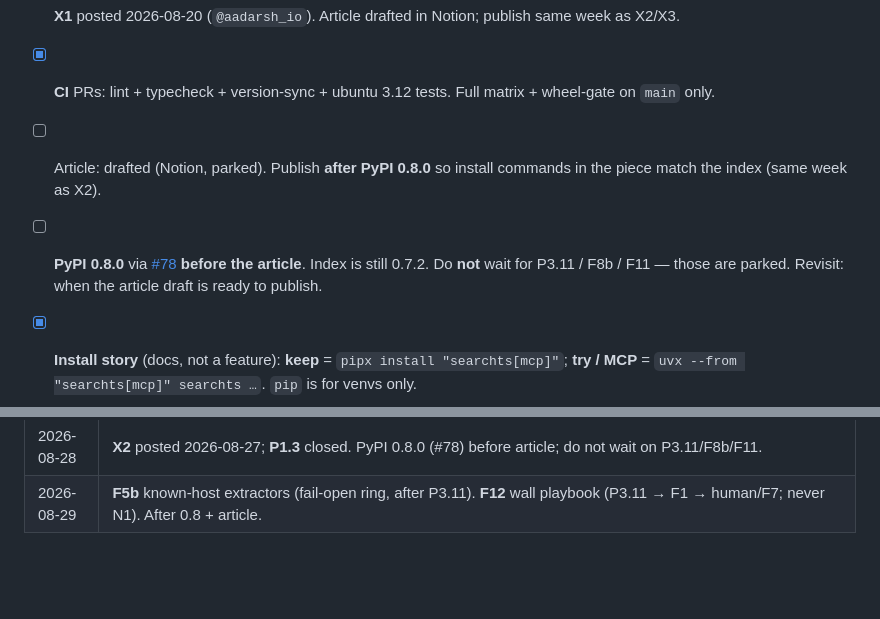
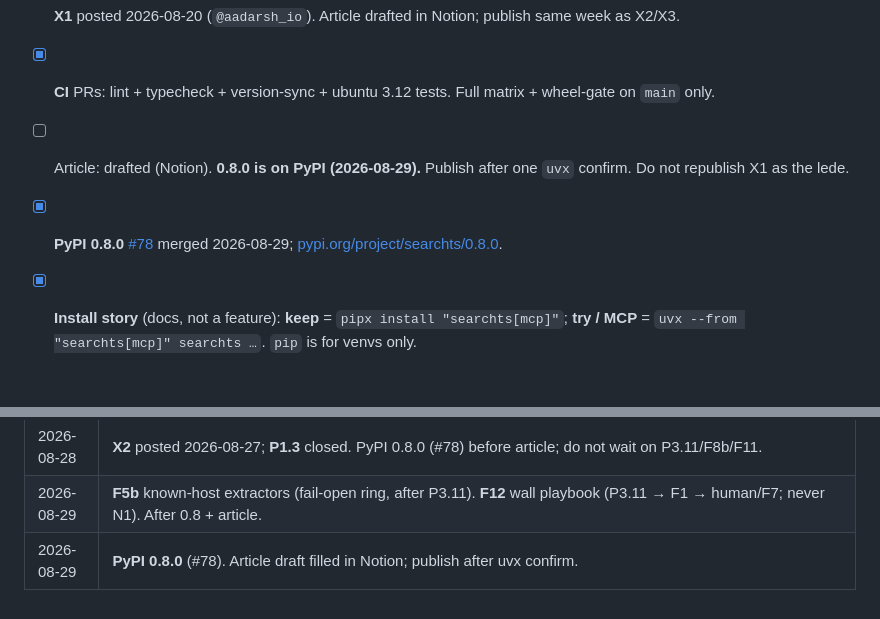
Before and after one commit to capad-xyz/searchts, a Markdown page: PLAN.md, 2 parts joined by grey strips. GitHub-like rendering; blank space fills up the shorter version.

Commit message:
docs(plan): tick PyPI 0.8.0 (#122)
Tick **PyPI 0.8.0** after #78. Article publish gate is a local `uvx`
confirm.

Co-authored-by: Grok 4.5 <grok@x.ai>

```diff
--- a/PLAN.md
+++ b/PLAN.md
@@ -116,8 +116,8 @@
 - [x] **X1** posted 2026-08-20 (`@aadarsh_io`). Article drafted in Notion; publish same week as X2/X3.
 - [x] **CI** PRs: lint + typecheck + version-sync + ubuntu 3.12 tests. Full matrix + wheel-gate on `main` only.
 
-- [ ] Article: drafted (Notion, parked). Publish **after PyPI 0.8.0** so install commands in the piece match the index (same week as X2).
-- [ ] **PyPI 0.8.0** via [#78](https://github.com/capad-xyz/searchts/pull/78) **before the article**. Index is still 0.7.2. Do **not** wait for P3.11 / F8b / F11 — those are parked. Revisit: when the article draft is ready to publish.
+- [ ] Article: drafted (Notion). **0.8.0 is on PyPI (2026-08-29).** Publish after one `uvx` confirm. Do not republish X1 as the lede.
+- [x] **PyPI 0.8.0** [#78](https://github.com/capad-xyz/searchts/pull/78) merged 2026-08-29; [pypi.org/project/searchts/0.8.0](https://pypi.org/project/searchts/0.8.0/).
 
 - [x] **Install story** (docs, not a feature): **keep** = `pipx install "searchts[mcp]"`; **try / MCP** = `uvx --from "searchts[mcp]" searchts …`. `pip` is for venvs only.
 
@@ -311,3 +311,4 @@ Organic X: draft here; publish from `@aadarsh_io`.
 | 2026-08-28 | Park rule: skip + still worth it → PLAN id + revisit; else **N**. |
 | 2026-08-28 | **X2** posted 2026-08-27; **P1.3** closed. PyPI 0.8.0 (#78) before article; do not wait on P3.11/F8b/F11. |
 | 2026-08-29 | **F5b** known-host extractors (fail-open ring, after P3.11). **F12** wall playbook (P3.11 → F1 → human/F7; never N1). After 0.8 + article. |
+| 2026-08-29 | **PyPI 0.8.0** (#78). Article draft filled in Notion; publish after uvx confirm. |
```
